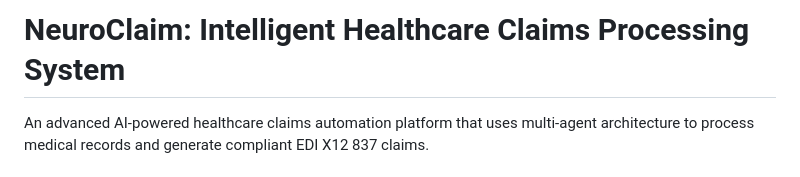
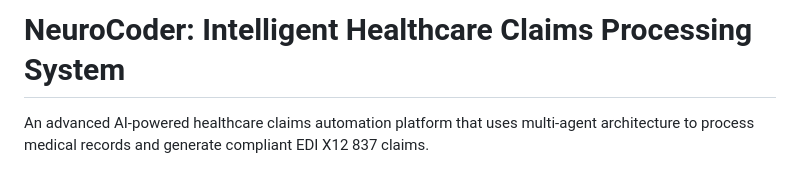
Before and after one commit to MahammadRafi06/ClaimBot837, a Markdown page: README.md, the part around the change. GitHub-like rendering.

```diff
--- a/README.md
+++ b/README.md
@@ -1,4 +1,4 @@
-# NeuroClaim: Intelligent Healthcare Claims Processing System
+# NeuroCoder: Intelligent Healthcare Claims Processing System
 
 An advanced AI-powered healthcare claims automation platform that uses multi-agent architecture to process medical records and generate compliant EDI X12 837 claims.
 
```
